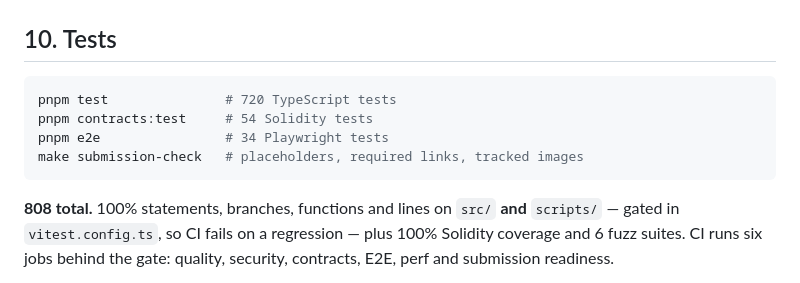
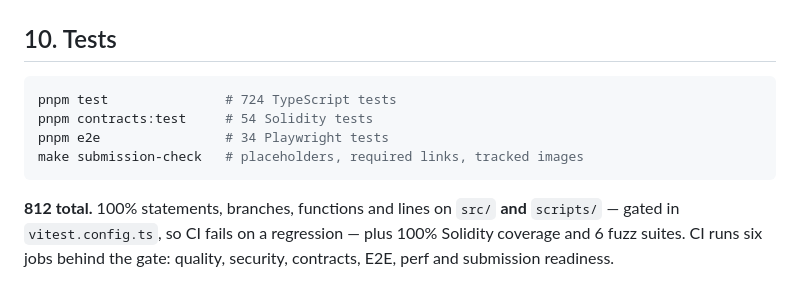
Before and after one commit to edycutjong/revoker, a Markdown page: DEMO.md, the part around the change. Drawn GitHub-style.

````diff
--- a/DEMO.md
+++ b/DEMO.md
@@ -429,13 +429,13 @@ result: `response` (detection → confirmed, the agent's own speed) and `exposur
 ## 10. Tests
 
 ```bash
-pnpm test               # 720 TypeScript tests
+pnpm test               # 724 TypeScript tests
 pnpm contracts:test     # 54 Solidity tests
 pnpm e2e                # 34 Playwright tests
 make submission-check   # placeholders, required links, tracked images
 ```
 
-**808 total.** 100% statements, branches, functions and lines on `src/` **and**
+**812 total.** 100% statements, branches, functions and lines on `src/` **and**
 `scripts/` — gated in `vitest.config.ts`, so CI fails on a regression — plus
 100% Solidity coverage and 6 fuzz suites. CI runs six jobs behind the gate:
 quality, security, contracts, E2E, perf and submission readiness.
````
Also changed, not shown: README.md (+6 -6 lines).
